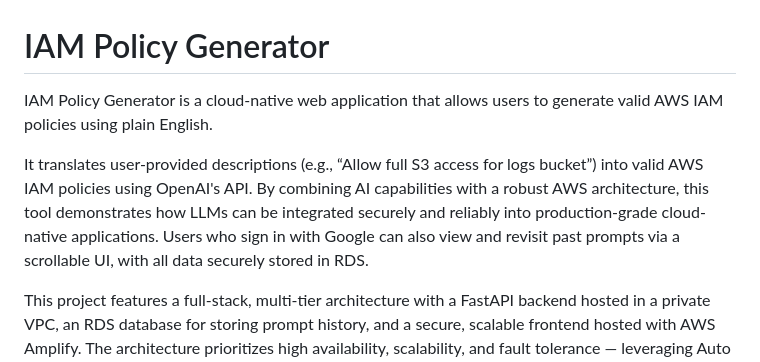
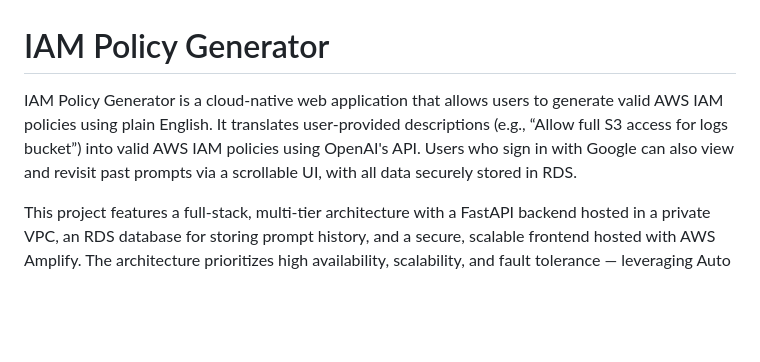
Before and after one commit to EdisonLim17/iam-policy-generator, a Markdown page: README.md, the part around the change. Drawn GitHub-style; blank space fills up the shorter version.

```diff
--- a/README.md
+++ b/README.md
@@ -1,8 +1,6 @@
 # IAM Policy Generator
 
-IAM Policy Generator is a cloud-native web application that allows users to generate valid AWS IAM policies using plain English.
-
-It translates user-provided descriptions (e.g., “Allow full S3 access for logs bucket”) into valid AWS IAM policies using OpenAI's API. By combining AI capabilities with a robust AWS architecture, this tool demonstrates how LLMs can be integrated securely and reliably into production-grade cloud-native applications. Users who sign in with Google can also view and revisit past prompts via a scrollable UI, with all data securely stored in RDS.
+IAM Policy Generator is a cloud-native web application that allows users to generate valid AWS IAM policies using plain English. It translates user-provided descriptions (e.g., “Allow full S3 access for logs bucket”) into valid AWS IAM policies using OpenAI's API. Users who sign in with Google can also view and revisit past prompts via a scrollable UI, with all data securely stored in RDS.
 
 This project features a full-stack, multi-tier architecture with a FastAPI backend hosted in a private VPC, an RDS database for storing prompt history, and a secure, scalable frontend hosted with AWS Amplify. The architecture prioritizes high availability, scalability, and fault tolerance — leveraging Auto Scaling Groups for backend EC2 instances, Multi-AZ RDS deployments for failover, and redundant NAT Gateways across public subnets.
 
```
